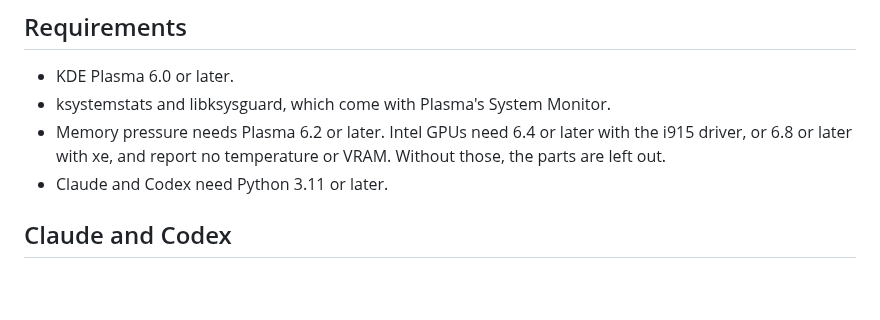
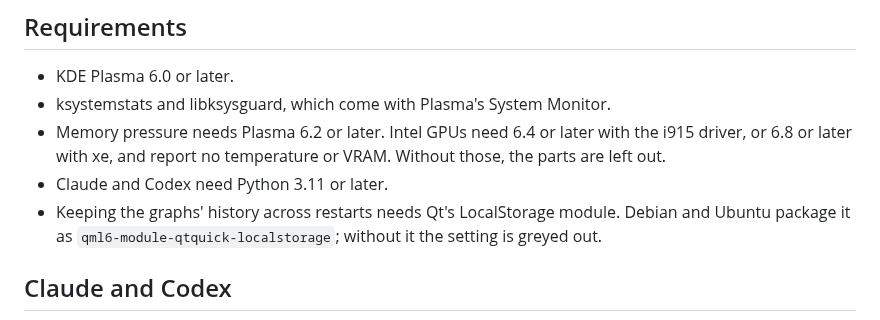
Before and after one commit to emilyhamedian/ringside, a Markdown page: README.md, the part around one of its changes. Rendered like a GitHub page; blank space fills up the shorter version.

```diff
--- a/README.md
+++ b/README.md
@@ -102,6 +111,9 @@ scripts/install.sh
   the i915 driver, or 6.8 or later with xe, and report no temperature or VRAM.
   Without those, the parts are left out.
 - Claude and Codex need Python 3.11 or later.
+- Keeping the graphs' history across restarts needs Qt's LocalStorage
+  module. Debian and Ubuntu package it as `qml6-module-qtquick-localstorage`;
+  without it the setting is greyed out.
 
 ## Claude and Codex
 
```
Also changed, not shown: other parts of README.md (+23 -6 lines), CHANGELOG.md (+25 -3 lines), SECURITY.md (+12 -0 lines), docs/popups.png.
